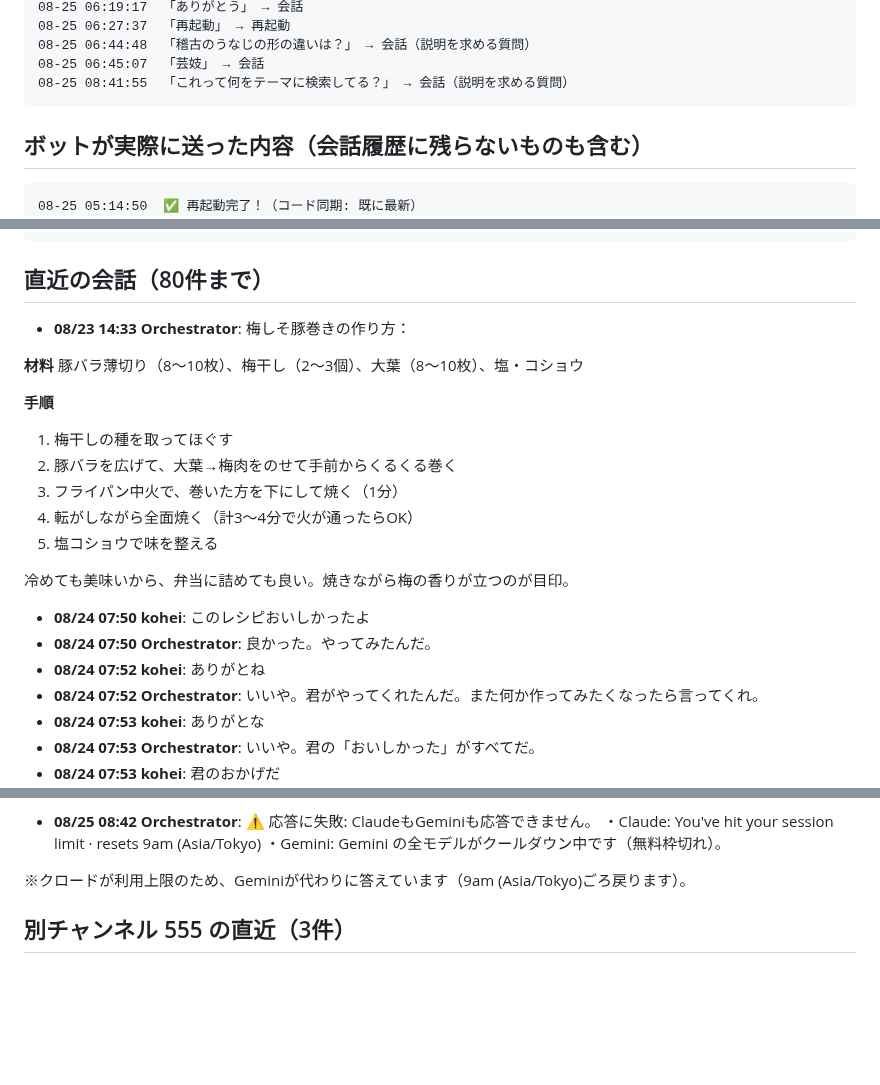
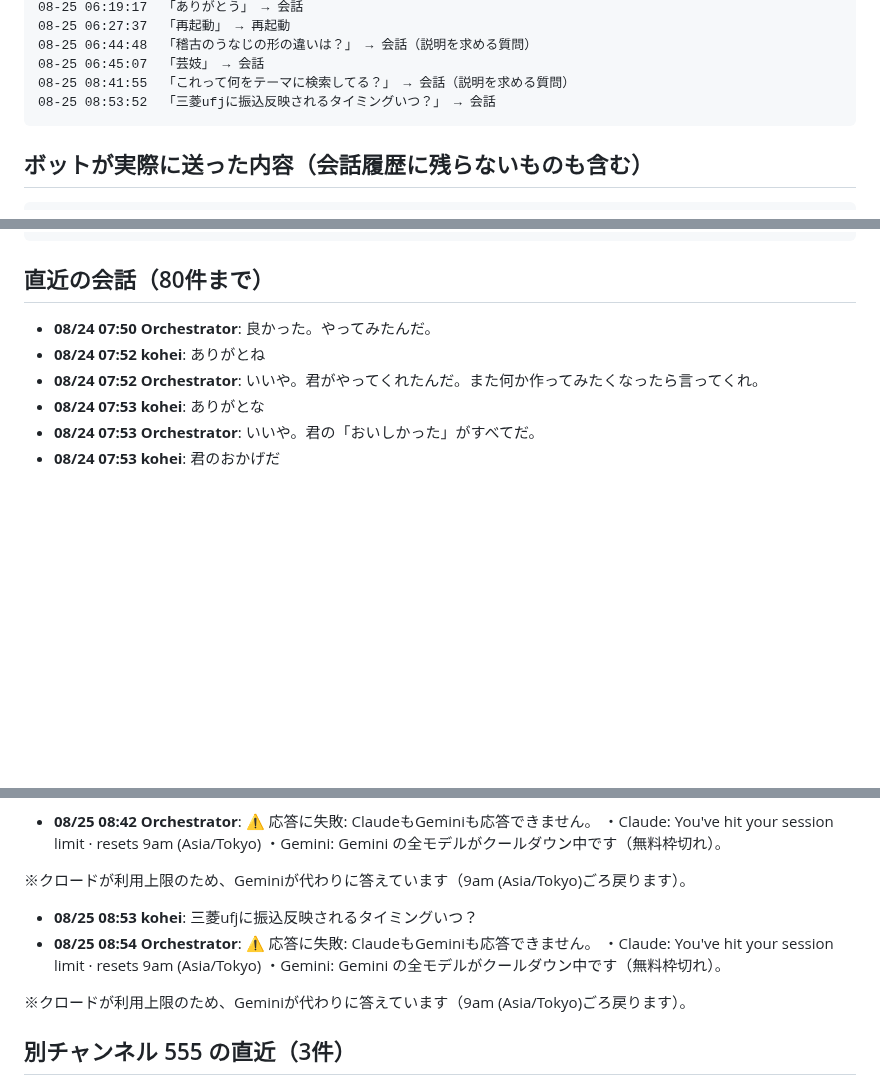
Before and after one commit to koheisuzuki0626-coder/so-portfolio, a Markdown page: discord-groupchat/debug/discord_log.md, 3 parts joined by grey strips. GitHub-like rendering; blank space fills up the shorter version.

Commit message:
Discordログを共有（2026-08-25 08:58:04）

````diff
--- a/discord-groupchat/debug/discord_log.md
+++ b/discord-groupchat/debug/discord_log.md
@@ -54,11 +53,11 @@
 08-25 06:44:48  「稽古のうなじの形の違いは？」 → 会話（説明を求める質問）
 08-25 06:45:07  「芸妓」 → 会話
 08-25 08:41:55  「これって何をテーマに検索してる？」 → 会話（説明を求める質問）
+08-25 08:53:52  「三菱ufjに振込反映されるタイミングいつ？」 → 会話
 ```
 
 ## ボットが実際に送った内容（会話履歴に残らないものも含む）
 ```
-08-25 05:14:50  ✅ 再起動完了！（コード同期: 既に最新）
 08-25 05:14:53  🗂 状況を自動で共有しました（スクショなしで開発側から直接見られます）
 08-25 05:46:16  🔄 再起動します…（コード同期: 既に最新／数秒で戻ります）
 08-25 05:46:28  ✅ 再起動完了！（コード同期: 既に最新）
@@ -125,20 +125,6 @@
 ```
 
 ## 直近の会話（80件まで）
-- **08/23 14:33 Orchestrator**: 梅しそ豚巻きの作り方：
-
-**材料**
-豚バラ薄切り（8〜10枚）、梅干し（2〜3個）、大葉（8〜10枚）、塩・コショウ
-
-**手順**
-1. 梅干しの種を取ってほぐす
-2. 豚バラを広げて、大葉→梅肉をのせて手前からくるくる巻く
-3. フライパン中火で、巻いた方を下にして焼く（1分）
-4. 転がしながら全面焼く（計3〜4分で火が通ったらOK）
-5. 塩コショウで味を整える
-
-冷めても美味いから、弁当に詰めても良い。焼きながら梅の香りが立つのが目印。
-- **08/24 07:50 kohei**: このレシピおいしかったよ
 - **08/24 07:50 Orchestrator**: 良かった。やってみたんだ。
 - **08/24 07:52 kohei**: ありがとね
 - **08/24 07:52 Orchestrator**: いいや。君がやってくれたんだ。また何か作ってみたくなったら言ってくれ。
@@ -518,6 +504,12 @@ movie reviews, film analysis, movie trailers, new movie releases, Hollywood movi
 ・Gemini: Gemini の全モデルがクールダウン中です（無料枠切れ）。
 
 ※クロードが利用上限のため、Geminiが代わりに答えています（9am (Asia/Tokyo)ごろ戻ります）。
+- **08/25 08:53 kohei**: 三菱ufjに振込反映されるタイミングいつ？
+- **08/25 08:54 Orchestrator**: ⚠️ 応答に失敗: ClaudeもGeminiも応答できません。
+・Claude: You've hit your session limit · resets 9am (Asia/Tokyo)
+・Gemini: Gemini の全モデルがクールダウン中です（無料枠切れ）。
+
+※クロードが利用上限のため、Geminiが代わりに答えています（9am (Asia/Tokyo)ごろ戻ります）。
 
 ## 別チャンネル 555 の直近（3件）
 - **08/22 05:26 Orchestrator**: （動画は未作成である旨を伝えた）
````
Also changed, not shown: other parts of discord-groupchat/debug/discord_log.md (+2 -2 lines).
